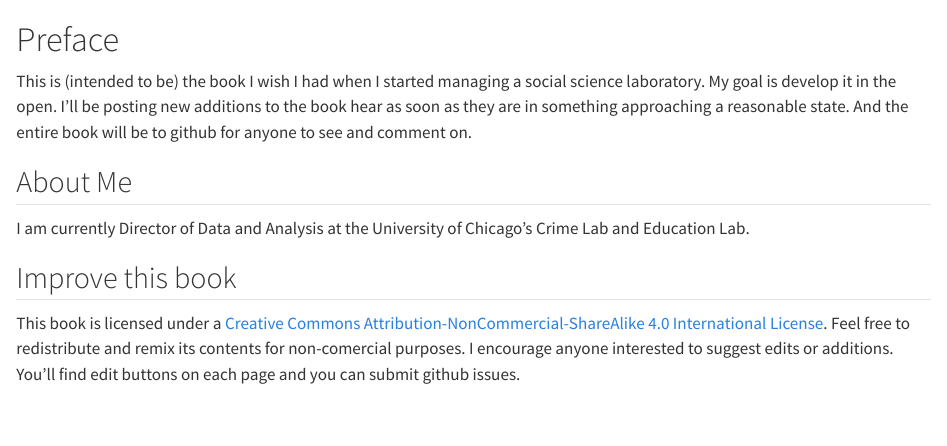
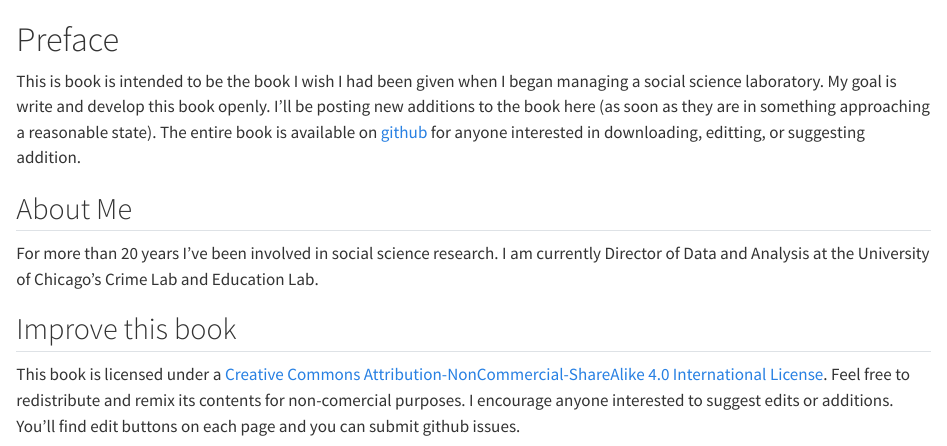
Before and after one commit to MartinLBarron/TheLabBook, a Quarto document (index.qmd): the page in a window 1100 px wide, from its top. Rendered offline with R 4.5, knitr and Pandoc in place of Quarto, with nearby package versions.

Commit message:
edits to index

```diff
--- a/_quarto.yml
+++ b/_quarto.yml
@@ -6,10 +6,10 @@ book:
   author: "Martin Barron"
   date: last-modified
   search: true
-  repo-url: https://github.com/martinlbarron/Computational-Research-Book
+  repo-url: https://github.com/MartinLBarron/TheLabBook
   repo-actions: [edit]
   downloads: [pdf, epub]
-  sharing: [twitter, facebook]
+  sharing: twitter
   chapters:
     - index.qmd
     - outline.qmd
--- a/index.qmd
+++ b/index.qmd
@@ -1,10 +1,10 @@
 # Preface {.unnumbered}
 
-This is (intended to be) the book I wish I had when I started managing a social science laboratory.  My goal is develop it in the open.  I'll be posting new additions to the book hear as soon as they are in something approaching a reasonable state.  And the entire book will be to github for anyone to see and comment on.
+This is book is intended to be the book I wish I had been given when I began managing a social science laboratory.  My goal is write and develop this book openly.  I'll be posting new additions to the book here (as soon as they are in something approaching a reasonable state).  The entire book is available on [github](https://github.com/MartinLBarron/TheLabBook) for anyone interested in downloading, editting, or suggesting addition.
 
 ## About Me
 
-I am currently Director of Data and Analysis at the University of Chicago's Crime Lab and Education Lab.
+For more than 20 years I've been involved in social science research. I am currently Director of Data and Analysis at the University of Chicago's Crime Lab and Education Lab.
 
 ## Improve this book
 This book is licensed under a [Creative Commons Attribution-NonCommercial-ShareAlike 4.0 International License](http://creativecommons.org/licenses/by-nc-sa/4.0/). Feel free to redistribute and remix its contents for non-comercial purposes.  I encourage anyone interested to suggest edits or additions. You'll find edit buttons on each page and you can submit github issues.
```
